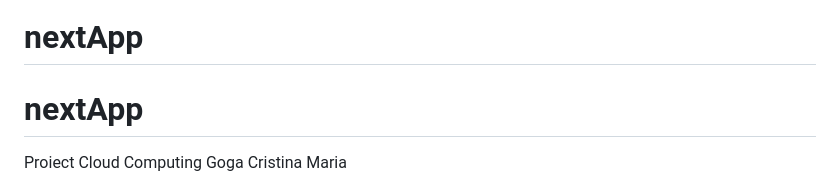
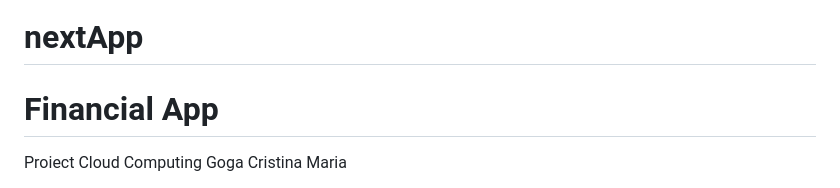
Before and after one commit to CristinaGoga/App_Cloud, a Markdown page: README.md, the part around the change. Drawn GitHub-style.

```diff
--- a/README.md
+++ b/README.md
@@ -1,5 +1,5 @@
 # nextApp
-# nextApp
+# Financial App
 
 Proiect Cloud Computing Goga Cristina Maria
 
```
